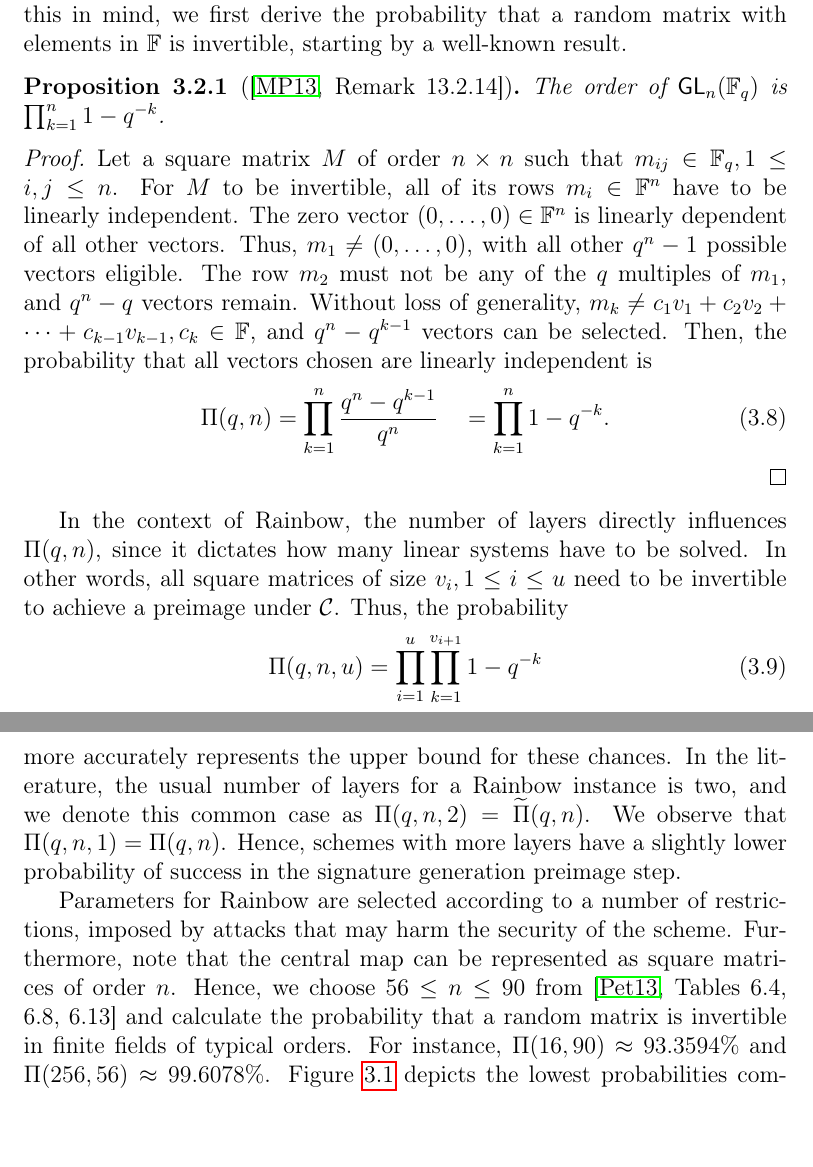
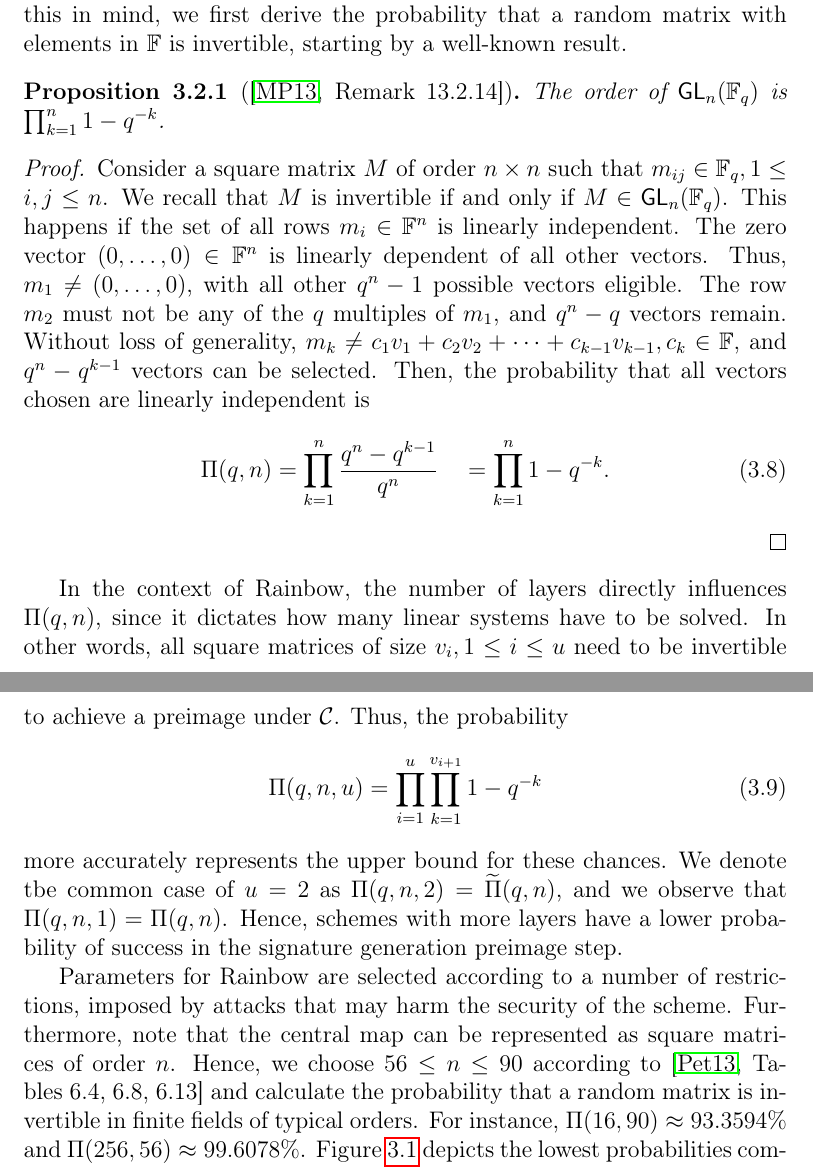
Before and after one commit to zambonin/msc, a LaTeX thesis (main.tex): two parts of pages 38 and 39 of 57, joined at a grey line, cut so that both start at the same text. Compiled offline with pdfLaTeX.

Commit message:
overleaf_to_git: update main.tex from r10759 to r10790

```diff
--- a/main.tex
+++ b/main.tex
@@ -1006,32 +1006,24 @@ Recall that, to create a Rainbow signature, a preimage of central map $\mathcal{
   The order of $\mathsf{GL}_{n}(\mathbb{F}_{q})$ is $\prod_{k = 1}^{n} 1 - q^{-k}$.
 \end{proposition}
 \begin{proof}
-  Let a square matrix $M$ of order $n \times n$ such that $m_{ij} \in \mathbb{F}_{q}, 1 \leq i, j \leq n$. For $M$ to be invertible, all of its rows $m_{i} \in \mathbb{F}^{n}$ have to be linearly independent. The zero vector $(0, \dots, 0) \in \mathbb{F}^{n}$ is linearly dependent of all other vectors. Thus, $m_{1} \neq (0, \dots, 0)$, with all other $q^{n} - 1$ possible vectors eligible. The row $m_{2}$ must not be any of the $q$ multiples of $m_{1}$, and $q^{n} - q$ vectors remain. Without loss of generality, $m_{k} \ne c_{1} v_{1} + c_{2} v_{2} + \cdots + c_{k - 1} v_{k - 1}, c_{k} \in \mathbb{F}$, and $q^{n} - q^{k - 1}$ vectors can be selected. Then, the probability that all vectors chosen are linearly independent is
+  Consider a square matrix $M$ of order $n \times n$ such that $m_{ij} \in \mathbb{F}_{q}, 1 \leq i, j \leq n$. We recall that $M$ is invertible if and only if $M \in \mathsf{GL}_{n}(\mathbb{F}_{q})$. This happens if the set of all rows $m_{i} \in \mathbb{F}^{n}$ is linearly independent. The zero vector $(0, \dots, 0) \in \mathbb{F}^{n}$ is linearly dependent of all other vectors. Thus, $m_{1} \neq (0, \dots, 0)$, with all other $q^{n} - 1$ possible vectors eligible. The row $m_{2}$ must not be any of the $q$ multiples of $m_{1}$, and $q^{n} - q$ vectors remain. Without loss of generality, $m_{k} \ne c_{1} v_{1} + c_{2} v_{2} + \cdots + c_{k - 1} v_{k - 1}, c_{k} \in \mathbb{F}$, and $q^{n} - q^{k - 1}$ vectors can be selected. Then, the probability that all vectors chosen are linearly independent is
 \begin{align}
   \Pi(q, n) = \prod_{k = 1}^{n} \frac{q^{n} - q^{k - 1}}{q^{n}} \quad
     = \prod_{k = 1}^{n} 1 - q^{-k}.
 \end{align}
 \end{proof}
 
-In the context of Rainbow, the number of layers directly influences
-$\Pi(q, n)$, since it dictates how many linear systems have to be solved. In
-other words, all square matrices of size $v_{i}, 1 \leq i \leq u$ need to
-be invertible to achieve a preimage under $\mathcal{C}$. Thus, the probability
+In the context of Rainbow, the number of layers directly influences $\Pi(q, n)$, since it dictates how many linear systems have to be solved. In other words, all square matrices of size $v_{i}, 1 \leq i \leq u$ need to be invertible to achieve a preimage under $\mathcal{C}$. Thus, the probability
 \begin{align}
   \Pi(q, n, u) = \prod_{i = 1}^{u} \prod_{k = 1}^{v_{i + 1}} 1 - q^{-k}
 \end{align}
-more accurately represents the upper bound for these chances. In the
-literature, the usual number of layers for a Rainbow instance is two, and we
-denote this common case as $\Pi(q, n, 2) = \widetilde{\Pi}(q, n)$. We observe
-that $\Pi(q, n, 1) = \Pi(q, n)$. Hence, schemes with more layers have a
-slightly lower probability of success in the signature generation preimage
-step.
+more accurately represents the upper bound for these chances. We denote tbe common case of $u = 2$ as $\Pi(q, n, 2) = \widetilde{\Pi}(q, n)$, and we observe that $\Pi(q, n, 1) = \Pi(q, n)$. Hence, schemes with more layers have a lower probability of success in the signature generation preimage step.
 
 Parameters for Rainbow are selected according to a number of restrictions,
 imposed by attacks that may harm the security of the scheme. Furthermore, note
 that the central map can be represented as square matrices of order $n$. Hence,
 we choose $56 \leq n \leq 90$
-from~\cite[Tables 6.4, 6.8, 6.13]{Petzoldt:201307} and calculate the
+according to~\cite[Tables~6.4,~6.8,~6.13]{Petzoldt:201307} and calculate the
 probability that a random matrix is invertible in finite fields of typical
 orders. For instance, $\Pi(16, 90) \approx 93.3594\%$ and
 $\Pi(256, 56) \approx 99.6078\%$. Figure~\ref{fig:1} depicts the lowest
```
